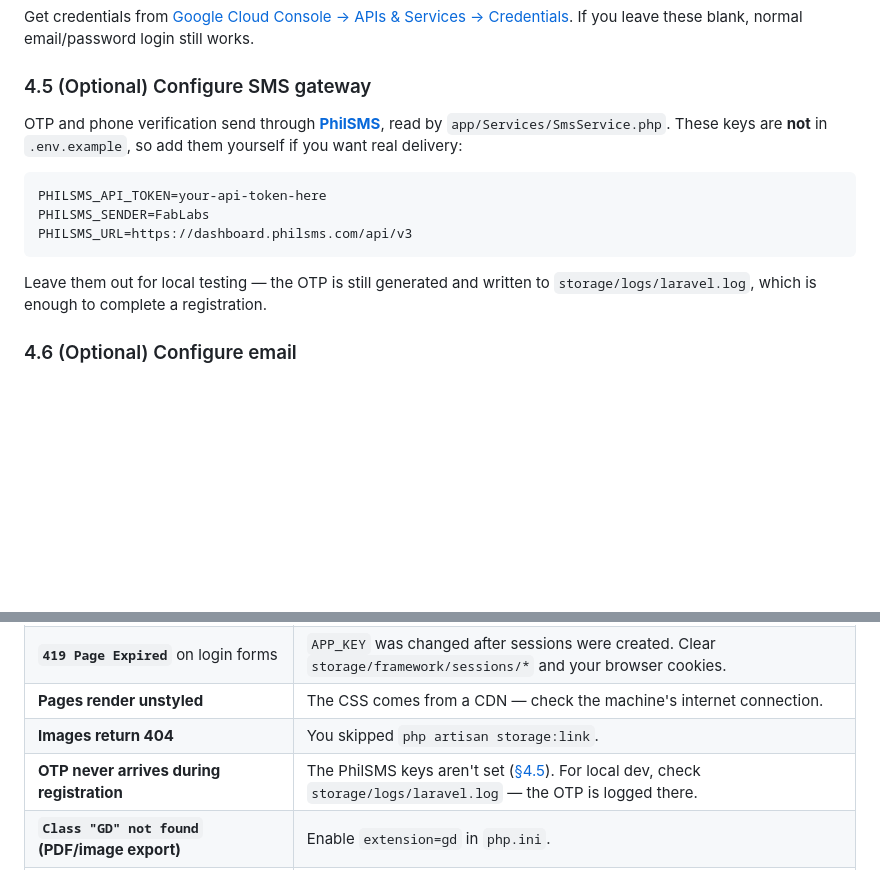
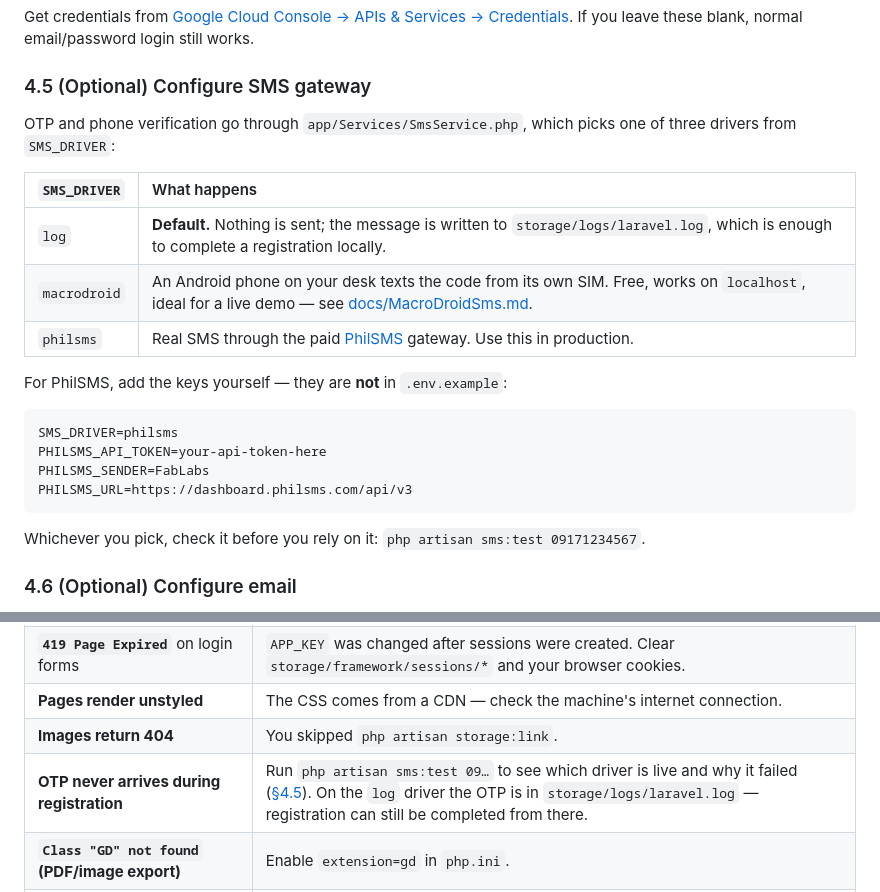
Before and after one commit to genuwin14/FabLab, a Markdown page: backend/README.md, 2 parts joined by grey strips. Rendered like a GitHub page; blank space fills up the shorter version.

````diff
--- a/backend/README.md
+++ b/backend/README.md
@@ -119,13 +119,22 @@ GOOGLE_REDIRECT_URI=http://localhost:8000/auth/google/callback
 Get credentials from [Google Cloud Console → APIs & Services → Credentials](https://console.cloud.google.com/apis/credentials). If you leave these blank, normal email/password login still works.
 
 ### 4.5 (Optional) Configure SMS gateway
-OTP and phone verification send through **[PhilSMS](https://philsms.com/)**, read by `app/Services/SmsService.php`. These keys are **not** in `.env.example`, so add them yourself if you want real delivery:
+OTP and phone verification go through `app/Services/SmsService.php`, which picks one of three drivers from `SMS_DRIVER`:
+
+| `SMS_DRIVER` | What happens |
+| :--- | :--- |
+| `log` | **Default.** Nothing is sent; the message is written to `storage/logs/laravel.log`, which is enough to complete a registration locally. |
+| `macrodroid` | An Android phone on your desk texts the code from its own SIM. Free, works on `localhost`, ideal for a live demo — see [docs/MacroDroidSms.md](docs/MacroDroidSms.md). |
+| `philsms` | Real SMS through the paid [PhilSMS](https://philsms.com/) gateway. Use this in production. |
+
+For PhilSMS, add the keys yourself — they are **not** in `.env.example`:
 ```env
+SMS_DRIVER=philsms
 PHILSMS_API_TOKEN=your-api-token-here
 PHILSMS_SENDER=FabLabs
 PHILSMS_URL=https://dashboard.philsms.com/api/v3
 ```
-Leave them out for local testing — the OTP is still generated and written to `storage/logs/laravel.log`, which is enough to complete a registration.
+Whichever you pick, check it before you rely on it: `php artisan sms:test 09171234567`.
 
 ### 4.6 (Optional) Configure email
 By default `.env.example` ships with `MAIL_MAILER=log` — outgoing emails (e.g., password-reset codes) are written to `storage/logs/laravel.log` instead of being sent. To enable real email, set `MAIL_MAILER=smtp` and fill in the `MAIL_HOST`, `MAIL_PORT`, `MAIL_USERNAME`, `MAIL_PASSWORD` lines with credentials from your SMTP provider (Gmail SMTP, Mailtrap, SendGrid, etc.).
@@ -272,7 +281,7 @@ If all five pass, the system is set up correctly.
 | **`419 Page Expired`** on login forms | `APP_KEY` was changed after sessions were created. Clear `storage/framework/sessions/*` and your browser cookies. |
 | **Pages render unstyled** | The CSS comes from a CDN — check the machine's internet connection. |
 | **Images return 404** | You skipped `php artisan storage:link`. |
-| **OTP never arrives during registration** | The PhilSMS keys aren't set ([§4.5](#45-optional-configure-sms-gateway)). For local dev, check `storage/logs/laravel.log` — the OTP is logged there. |
+| **OTP never arrives during registration** | Run `php artisan sms:test 09…` to see which driver is live and why it failed ([§4.5](#45-optional-configure-sms-gateway)). On the `log` driver the OTP is in `storage/logs/laravel.log` — registration can still be completed from there. |
 | **`Class "GD" not found` (PDF/image export)** | Enable `extension=gd` in `php.ini`. |
 | **Slow first page-load** | Run `php artisan config:cache && php artisan route:cache` in production. Skip in dev (changes won't pick up). |
 
````
Also changed, not shown: backend/docs/MacroDroidSms.md (added, +317 -0 lines).
